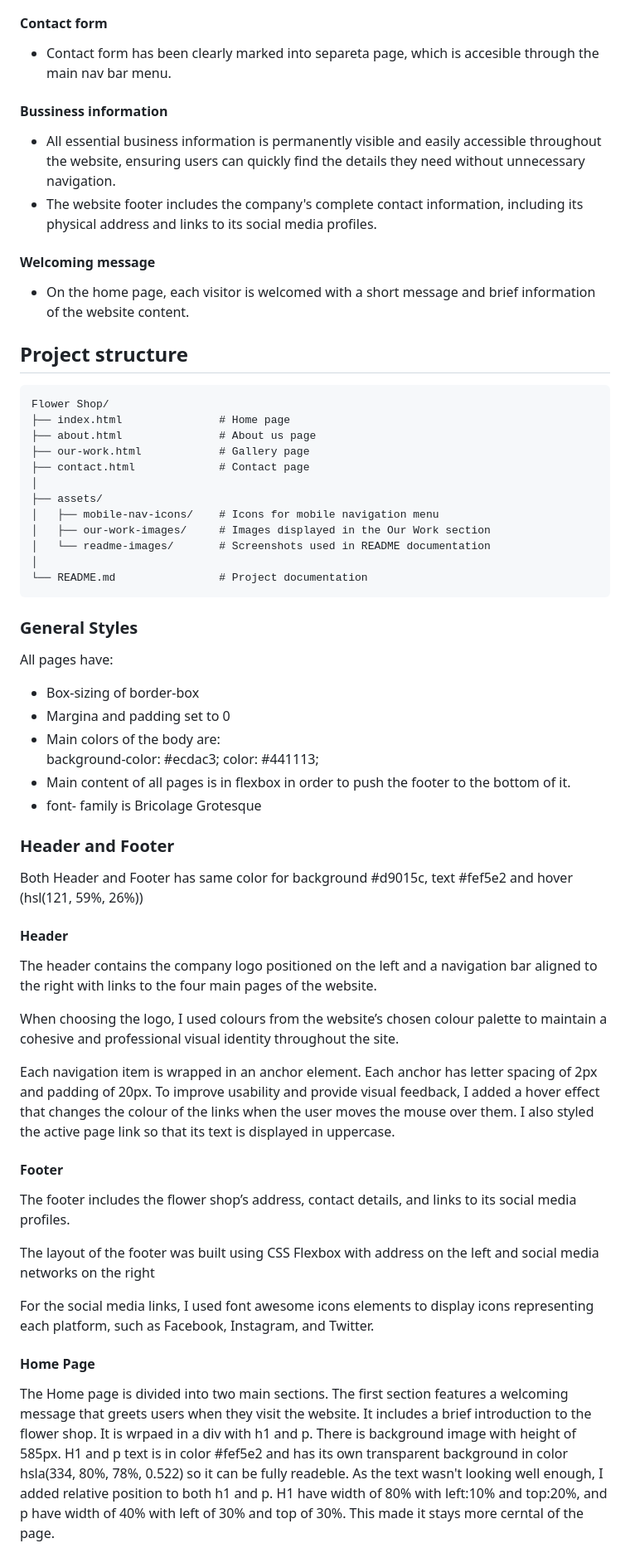
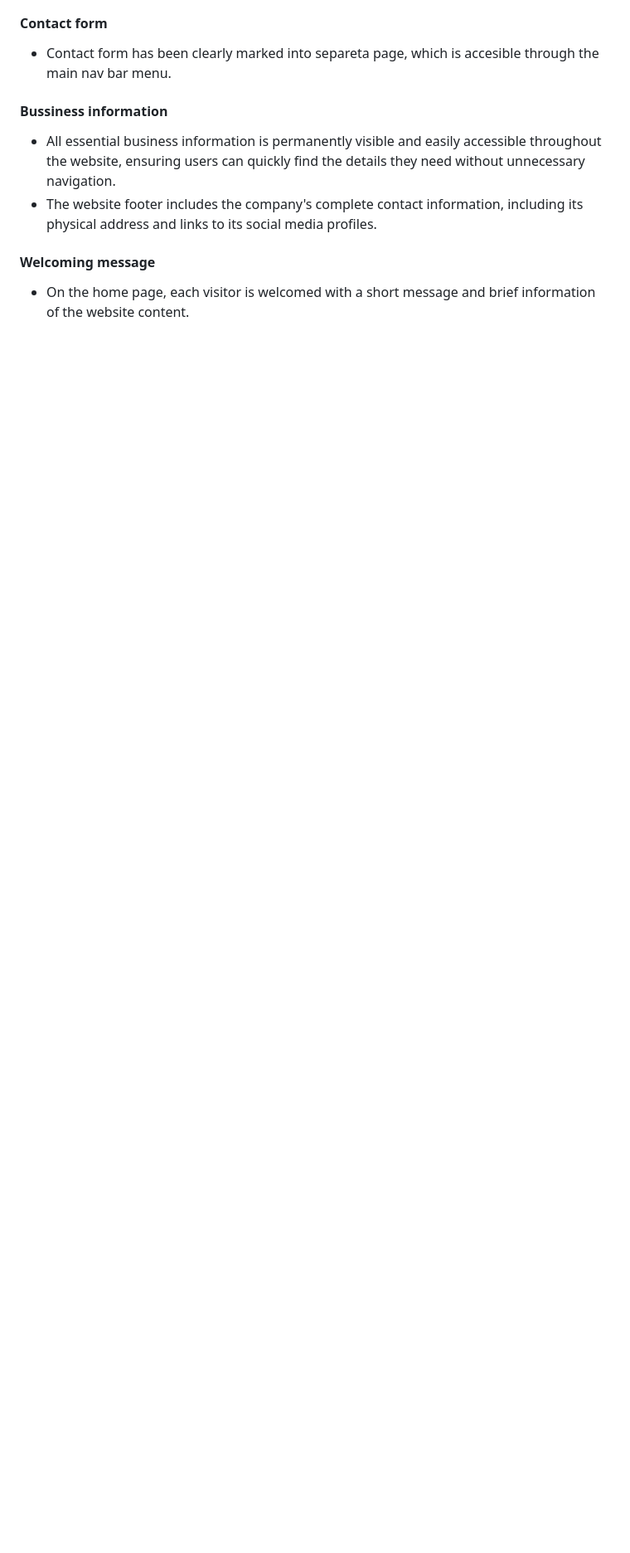
Before and after one commit to vanesaivch/my-first-project, a Markdown page: README.md, the part around one of its changes. Shown at 83% size. Rendered like a GitHub page; blank space fills up the shorter version.

````diff
--- a/README.md
+++ b/README.md
@@ -234,50 +255,3 @@ Each page was tested with w3c validator. There was few issues to resolve:
  #### Welcoming message
 
  - On the home page, each visitor is welcomed with a short message and brief information of the website content.
-
-## Project structure
-
-```text
-Flower Shop/
-├── index.html               # Home page
-├── about.html               # About us page
-├── our-work.html            # Gallery page
-├── contact.html             # Contact page
-│
-├── assets/
-│   ├── mobile-nav-icons/    # Icons for mobile navigation menu
-│   ├── our-work-images/     # Images displayed in the Our Work section
-│   └── readme-images/       # Screenshots used in README documentation
-│
-└── README.md                # Project documentation
-```
-
-
-### General Styles
-All pages have:
-- Box-sizing of border-box
-- Margina and padding set to 0
-- Main colors of the body are:
-background-color: #ecdac3;
-  color: #441113;
-- Main content of all pages is in flexbox in order to push the footer to the bottom of it.
-- font- family is Bricolage Grotesque
-### Header and Footer
-Both Header and Footer has same color for background #d9015c, text #fef5e2 and hover (hsl(121, 59%, 26%))
-#### Header
-The header contains the company logo positioned on the left and a navigation bar aligned to the right with links to the four main pages of the website.
-
-When choosing the logo, I used colours from the website’s chosen colour palette to maintain a cohesive and professional visual identity throughout the site.
-
-Each navigation item is wrapped in an anchor element. Each anchor has letter spacing of 2px and padding of 20px. To improve usability and provide visual feedback, I added a hover effect that changes the colour of the links when the user moves the mouse over them. I also styled the active page link so that its text is displayed in uppercase.
-#### Footer
-The footer includes the flower shop’s address, contact details, and links to its social media profiles.
-
-The layout of the footer was built using CSS Flexbox with address on the left and social media networks on the right
-
-For the social media links, I used font awesome icons elements to display icons representing each platform, such as Facebook, Instagram, and Twitter.
-
-#### Home Page
-The Home page is divided into two main sections.
-The first section features a welcoming message that greets users when they visit the website. It includes a brief introduction to the flower shop. It is wrpaed in a div with h1 and p. There is background image with height of 585px. H1 and p text is in color #fef5e2 and has its own transparent background in color hsla(334, 80%, 78%, 0.522) so it can be fully readeble. As the text wasn't looking well enough, I added relative position to both h1 and p. H1 have width of 80% with left:10% and top:20%, and p have width of 40% with left of 30% and top of 30%. This made it stays more cerntal of the page.
-
````
Also changed, not shown: other parts of README.md (+21 -38 lines).
